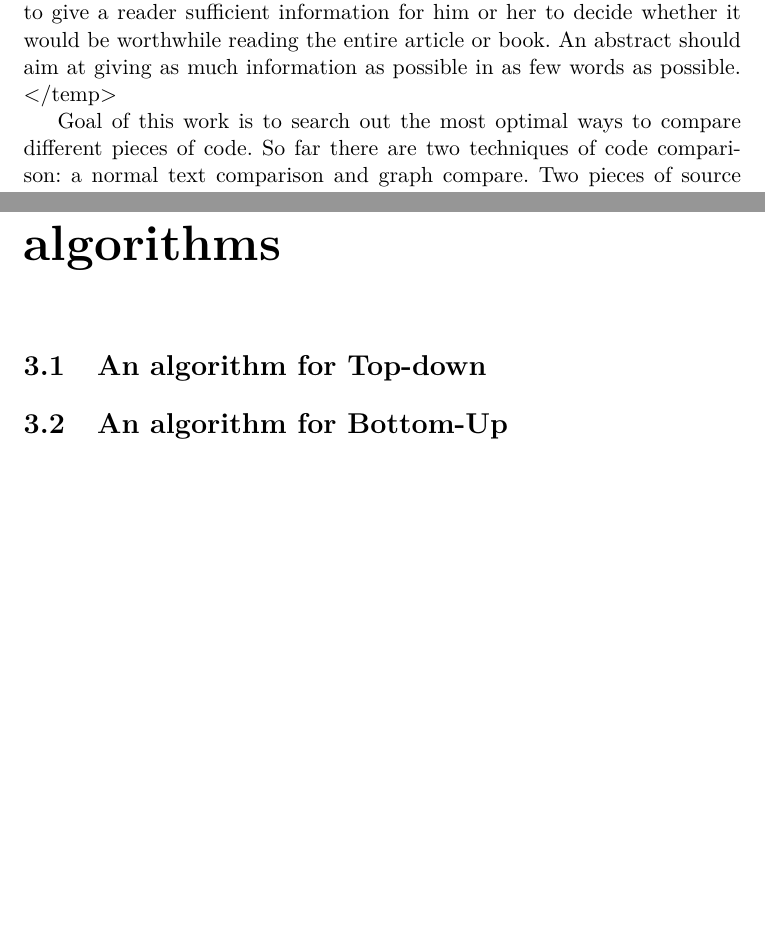
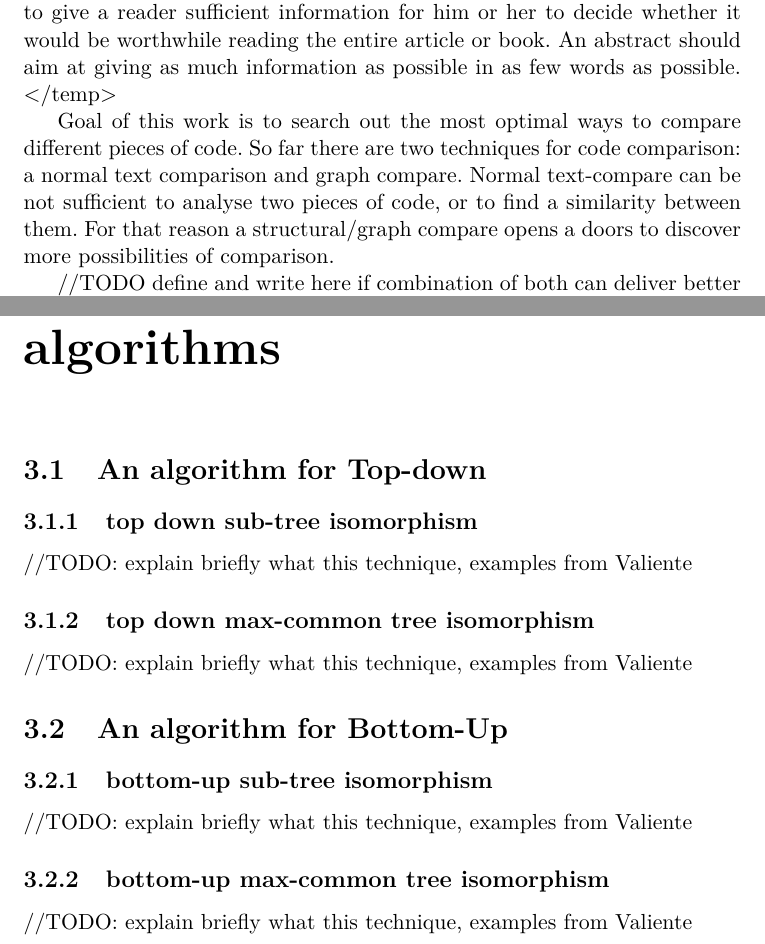
Before and after one commit to artemgarishin/Master-Thesis, a LaTeX thesis (_start.tex, which reads abstract.tex, existing_algorithms.tex): two parts of pages 5 and 8 of 12, joined at a grey line, cut so that both start at the same text, the shorter picture padded with empty space. Compiled offline with pdfLaTeX.

Commit message:
some section were added

```diff
--- a/abstract.tex
+++ b/abstract.tex
@@ -6,8 +7,9 @@ This should be a 1-page (maximum) summary of your work. What environment for dev
 An abstract is a summary in your own words of the Thesis It is not evaluative and must not include your personal opinions. The purpose of an abstract is to give a reader sufficient information for him or her to decide whether it would be worthwhile reading the entire article or book. An abstract should aim at giving as much information as possible in as few words as possible.
 </temp>
 
-Goal of this work is to search out the most optimal ways to compare different pieces of code. So far there are two techniques of code comparison: a normal text comparison and graph compare. Two pieces of source code, similar but not same, can be selected and researched to detect any distinction.
+Goal of this work is to search out the most optimal ways to compare different pieces of code. So far there are two techniques for code comparison: a normal text comparison and graph compare. Normal text-compare can be not sufficient to analyse two pieces of code, or to find a similarity between them. For that reason a structural/graph compare opens a doors to discover more possibilities of comparison.
 
+//TODO define and write here if combination of both can deliver better results for code analyse.
 \end{english}
 Tipp how to make a reference <temp>
  \ref{sec:Graph theory to compare programming code})
--- a/existing_algorithms.tex
+++ b/existing_algorithms.tex
@@ -3,5 +3,13 @@
 
 \section{An algorithm for Top-down }
 \label{sec:topdown}
+\subsection{top down sub-tree isomorphism}
+//TODO: explain briefly what this technique, examples from Valiente
+\subsection{top down max-common tree isomorphism}
+//TODO: explain briefly what this technique, examples from Valiente
+\section{An algorithm for Bottom-Up}
 
-\section{An algorithm for Bottom-Up}
+\subsection{bottom-up sub-tree isomorphism}
+//TODO: explain briefly what this technique, examples from Valiente
+\subsection{bottom-up max-common tree isomorphism}
+//TODO: explain briefly what this technique, examples from Valiente
```
Also changed, not shown: description_of_problem.tex (+2 -2 lines), abstract.tex (3 more changed lines).
